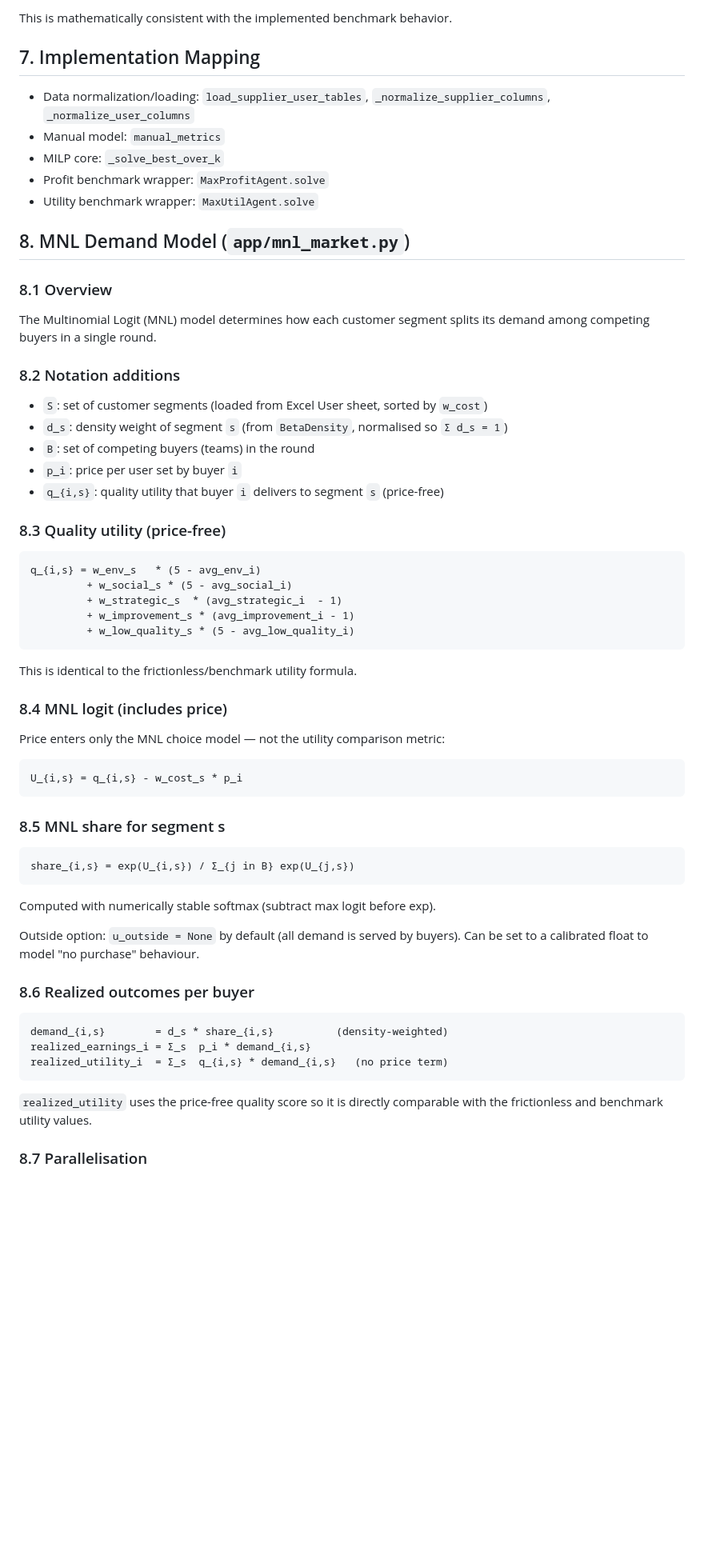
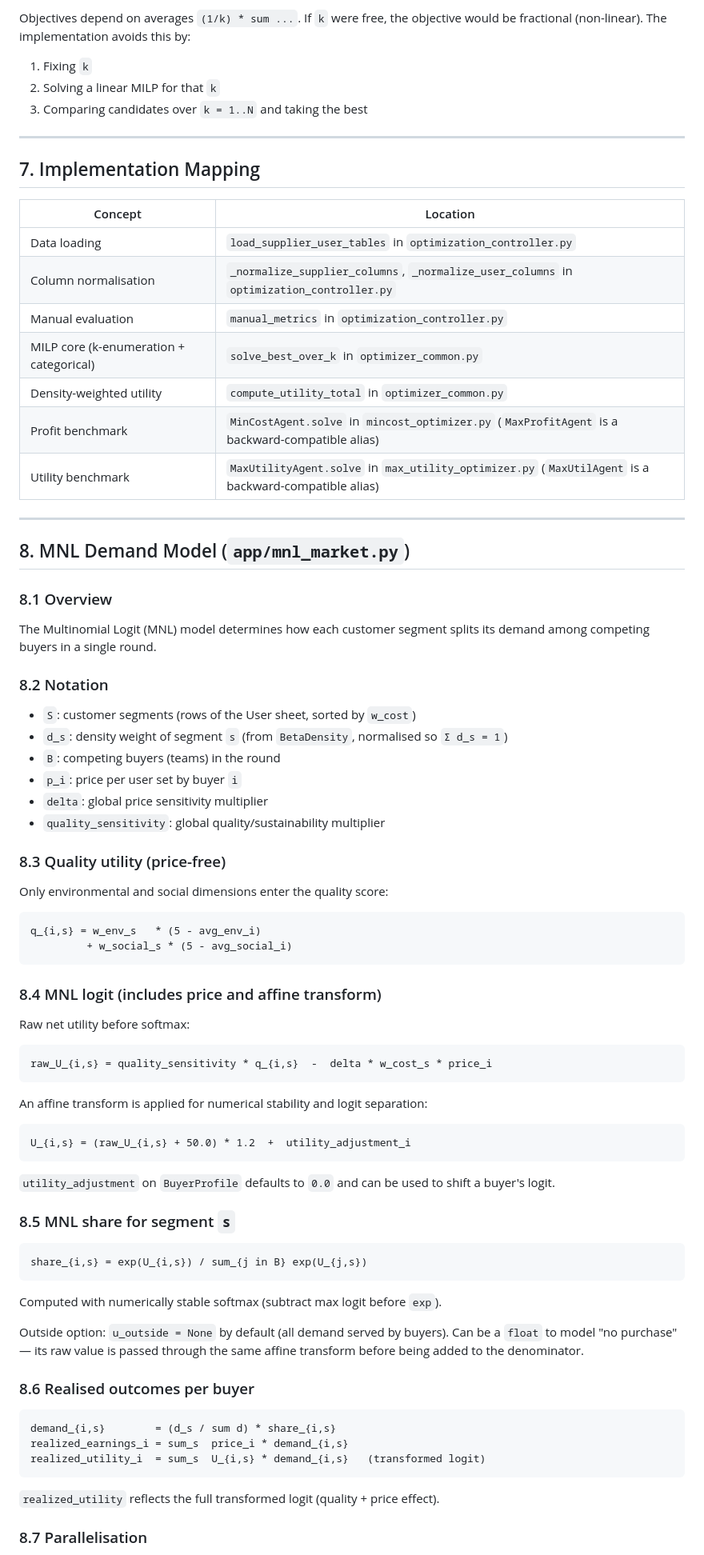
Before and after one commit to aydinarda/AryaPhoneSupp, a Markdown page: arya_fullstack_app/server/README.md, the part around one of its changes. Shown at 80% size. GitHub-like rendering; blank space fills up the shorter version.

````diff
--- a/arya_fullstack_app/server/README.md
+++ b/arya_fullstack_app/server/README.md
@@ -145,13 +129,25 @@ Current implementation avoids nonlinear complexity by:
 
-This is mathematically consistent with the implemented benchmark behavior.
+Objectives depend on averages `(1/k) * sum ...`. If `k` were free, the objective would be fractional (non-linear). The implementation avoids this by:
+
+1. Fixing `k`
+2. Solving a linear MILP for that `k`
+3. Comparing candidates over `k = 1..N` and taking the best
+
+---
 
 ## 7. Implementation Mapping
 
-- Data normalization/loading: `load_supplier_user_tables`, `_normalize_supplier_columns`, `_normalize_user_columns`
-- Manual model: `manual_metrics`
-- MILP core: `_solve_best_over_k`
-- Profit benchmark wrapper: `MaxProfitAgent.solve`
-- Utility benchmark wrapper: `MaxUtilAgent.solve`
+| Concept | Location |
+|---------|----------|
+| Data loading | `load_supplier_user_tables` in `optimization_controller.py` |
+| Column normalisation | `_normalize_supplier_columns`, `_normalize_user_columns` in `optimization_controller.py` |
+| Manual evaluation | `manual_metrics` in `optimization_controller.py` |
+| MILP core (k-enumeration + categorical) | `solve_best_over_k` in `optimizer_common.py` |
+| Density-weighted utility | `compute_utility_total` in `optimizer_common.py` |
+| Profit benchmark | `MinCostAgent.solve` in `mincost_optimizer.py` (`MaxProfitAgent` is a backward-compatible alias) |
+| Utility benchmark | `MaxUtilityAgent.solve` in `max_utility_optimizer.py` (`MaxUtilAgent` is a backward-compatible alias) |
+
+---
 
 ## 8. MNL Demand Model (`app/mnl_market.py`)
 
@@ -160,55 +156,58 @@ This is mathematically consistent with the implemented benchmark behavior.
 The Multinomial Logit (MNL) model determines how each customer segment splits
 its demand among competing buyers in a single round.
 
-### 8.2 Notation additions
+### 8.2 Notation
 
-- `S`: set of customer segments (loaded from Excel User sheet, sorted by `w_cost`)
+- `S`: customer segments (rows of the User sheet, sorted by `w_cost`)
 - `d_s`: density weight of segment `s` (from `BetaDensity`, normalised so `Σ d_s = 1`)
-- `B`: set of competing buyers (teams) in the round
+- `B`: competing buyers (teams) in the round
 - `p_i`: price per user set by buyer `i`
-- `q_{i,s}`: quality utility that buyer `i` delivers to segment `s` (price-free)
+- `delta`: global price sensitivity multiplier
+- `quality_sensitivity`: global quality/sustainability multiplier
 
 ### 8.3 Quality utility (price-free)
+
+Only environmental and social dimensions enter the quality score:
 
 ```
 q_{i,s} = w_env_s   * (5 - avg_env_i)
          + w_social_s * (5 - avg_social_i)
-         + w_strategic_s  * (avg_strategic_i  - 1)
-         + w_improvement_s * (avg_improvement_i - 1)
-         + w_low_quality_s * (5 - avg_low_quality_i)
 ```
 
-This is identical to the frictionless/benchmark utility formula.
+### 8.4 MNL logit (includes price and affine transform)
 
-### 8.4 MNL logit (includes price)
+Raw net utility before softmax:
+```
+raw_U_{i,s} = quality_sensitivity * q_{i,s}  -  delta * w_cost_s * price_i
+```
 
-Price enters only the MNL choice model — not the utility comparison metric:
+An affine transform is applied for numerical stability and logit separation:
+```
+U_{i,s} = (raw_U_{i,s} + 50.0) * 1.2  +  utility_adjustment_i
+```
+
+`utility_adjustment` on `BuyerProfile` defaults to `0.0` and can be used to shift a buyer's logit.
+
+### 8.5 MNL share for segment `s`
 
 ```
-U_{i,s} = q_{i,s} - w_cost_s * p_i
+share_{i,s} = exp(U_{i,s}) / sum_{j in B} exp(U_{j,s})
 ```
 
-### 8.5 MNL share for segment s
+Computed with numerically stable softmax (subtract max logit before `exp`).
+
+Outside option: `u_outside = None` by default (all demand served by buyers).
+Can be a `float` to model "no purchase" — its raw value is passed through the same affine transform before being added to the denominator.
+
+### 8.6 Realised outcomes per buyer
 
 ```
-share_{i,s} = exp(U_{i,s}) / Σ_{j in B} exp(U_{j,s})
+demand_{i,s}        = (d_s / sum d) * share_{i,s}
+realized_earnings_i = sum_s  price_i * demand_{i,s}
+realized_utility_i  = sum_s  U_{i,s} * demand_{i,s}   (transformed logit)
 ```
 
-Computed with numerically stable softmax (subtract max logit before exp).
-
-Outside option: `u_outside = None` by default (all demand is served by buyers).
-Can be set to a calibrated float to model "no purchase" behaviour.
-
-### 8.6 Realized outcomes per buyer
-
-```
-demand_{i,s}        = d_s * share_{i,s}          (density-weighted)
-realized_earnings_i = Σ_s  p_i * demand_{i,s}
-realized_utility_i  = Σ_s  q_{i,s} * demand_{i,s}   (no price term)
-```
-
-`realized_utility` uses the price-free quality score so it is directly
-comparable with the frictionless and benchmark utility values.
+`realized_utility` reflects the full transformed logit (quality + price effect).
 
 ### 8.7 Parallelisation
 
````
Also changed, not shown: other parts of arya_fullstack_app/server/README.md (+93 -104 lines).
